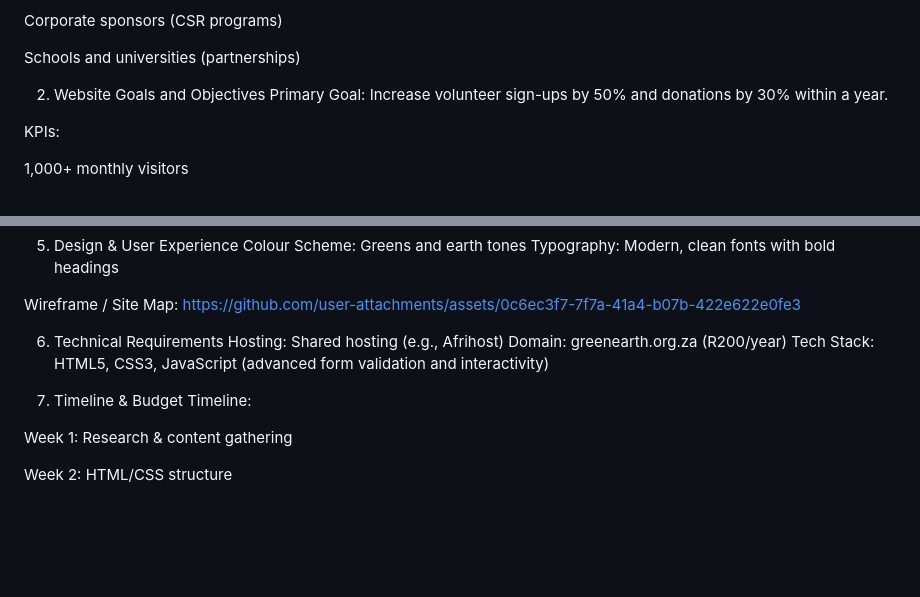
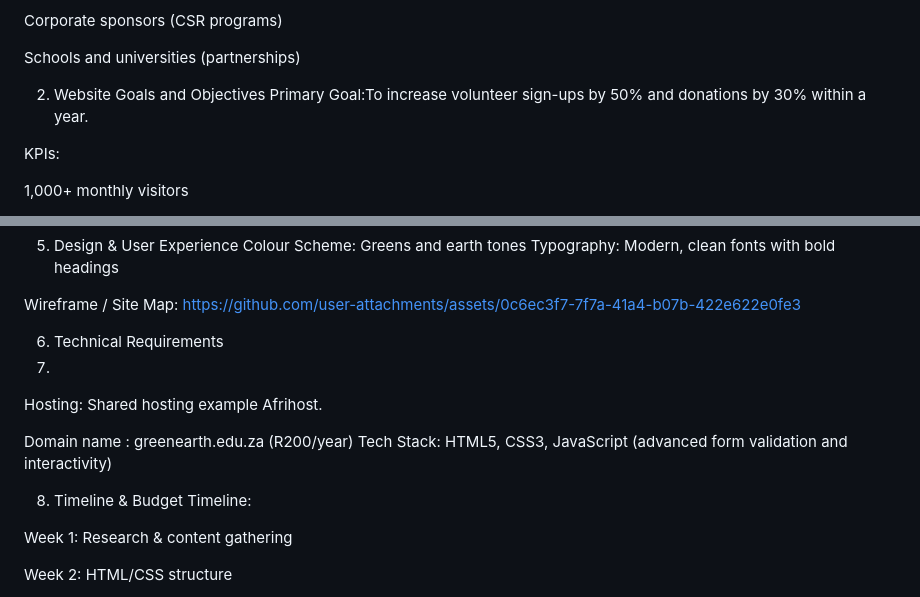
Before and after one commit to ST10494318/Web_PoE, a Markdown page: README.md, 2 parts joined by grey strips. Drawn GitHub-style; blank space fills up the shorter version.

```diff
--- a/README.md
+++ b/README.md
@@ -79,7 +79,7 @@ Corporate sponsors (CSR programs)
 Schools and universities (partnerships)
 
 2. Website Goals and Objectives
-Primary Goal: Increase volunteer sign-ups by 50% and donations by 30% within a year.
+Primary Goal:To increase volunteer sign-ups by 50% and donations by 30% within a year.
 
 KPIs:
 
@@ -117,11 +117,14 @@ Wireframe / Site Map:
 https://github.com/user-attachments/assets/0c6ec3f7-7f7a-41a4-b07b-422e622e0fe3
 
 6. Technical Requirements
-Hosting: Shared hosting (e.g., Afrihost)
-Domain: greenearth.org.za (R200/year)
+7.
+
+Hosting: Shared hosting example Afrihost.
+
+Domain name : greenearth.edu.za (R200/year)
 Tech Stack: HTML5, CSS3, JavaScript (advanced form validation and interactivity)
 
-7. Timeline & Budget
+8. Timeline & Budget
 Timeline:
 
 Week 1: Research & content gathering
```
